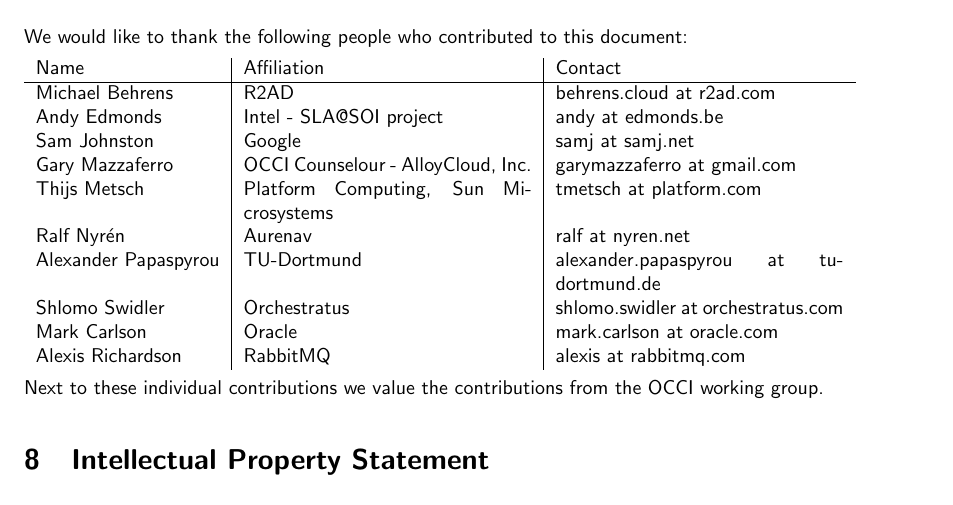
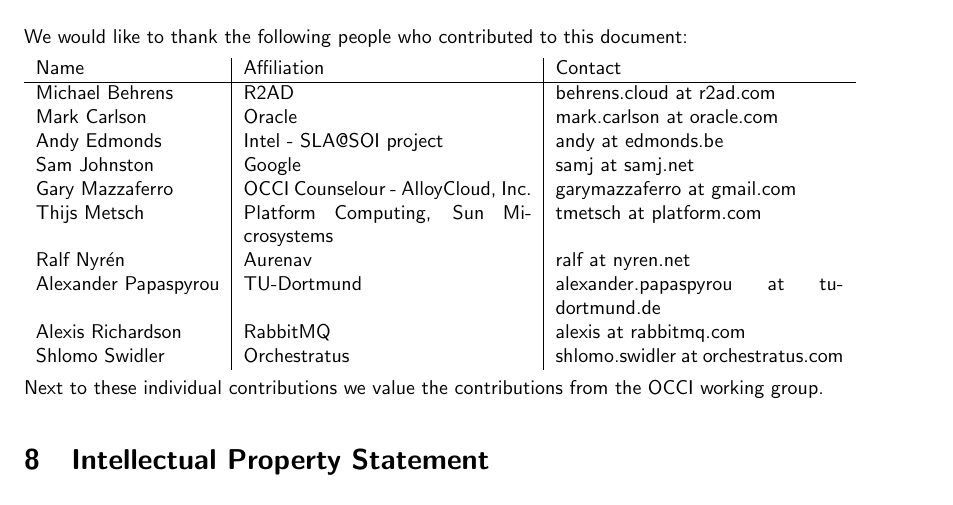
Before and after one commit to occiware/occi-wg, a LaTeX document (http_rendering.tex, which reads include/contributors.tex): part of page 28 of 29, cut so that both start at the same text. Compiled offline with pdfLaTeX.

Commit message:
Fixing last minor changes from stds council board review...
git-svn-id: file://localhost/tmp/svn2git/occi-wg/svn/tags/version1.1_final@481 03f8628b-ed47-4a1f-bca9-bd5ac709a1f8

```diff
--- a/include/contributors.tex
+++ b/include/contributors.tex
@@ -6,15 +6,15 @@
 Name & Affiliation & Contact \\
 \hline
 Michael Behrens & R2AD & behrens.cloud at r2ad.com \\
+Mark Carlson & Oracle & mark.carlson at oracle.com \\
 Andy Edmonds & Intel - SLA@SOI project & andy at edmonds.be \\
 Sam Johnston & Google & samj at samj.net \\
 Gary Mazzaferro & OCCI Counselour - AlloyCloud, Inc. &  garymazzaferro at gmail.com \\
 Thijs Metsch & Platform Computing, Sun Microsystems & tmetsch at platform.com \\
 Ralf Nyrén & Aurenav & ralf at nyren.net \\
 Alexander Papaspyrou & TU-Dortmund & alexander.papaspyrou at tu\-dortmund.de \\
+Alexis Richardson & RabbitMQ & alexis at rabbitmq.com \\
 Shlomo Swidler & Orchestratus & shlomo.swidler at orchestratus.com \\
-Mark Carlson & Oracle & mark.carlson at oracle.com \\
-Alexis Richardson & RabbitMQ & alexis at rabbitmq.com \\
 \end{tabular}
 
 Next to these individual contributions we value the contributions from
```
